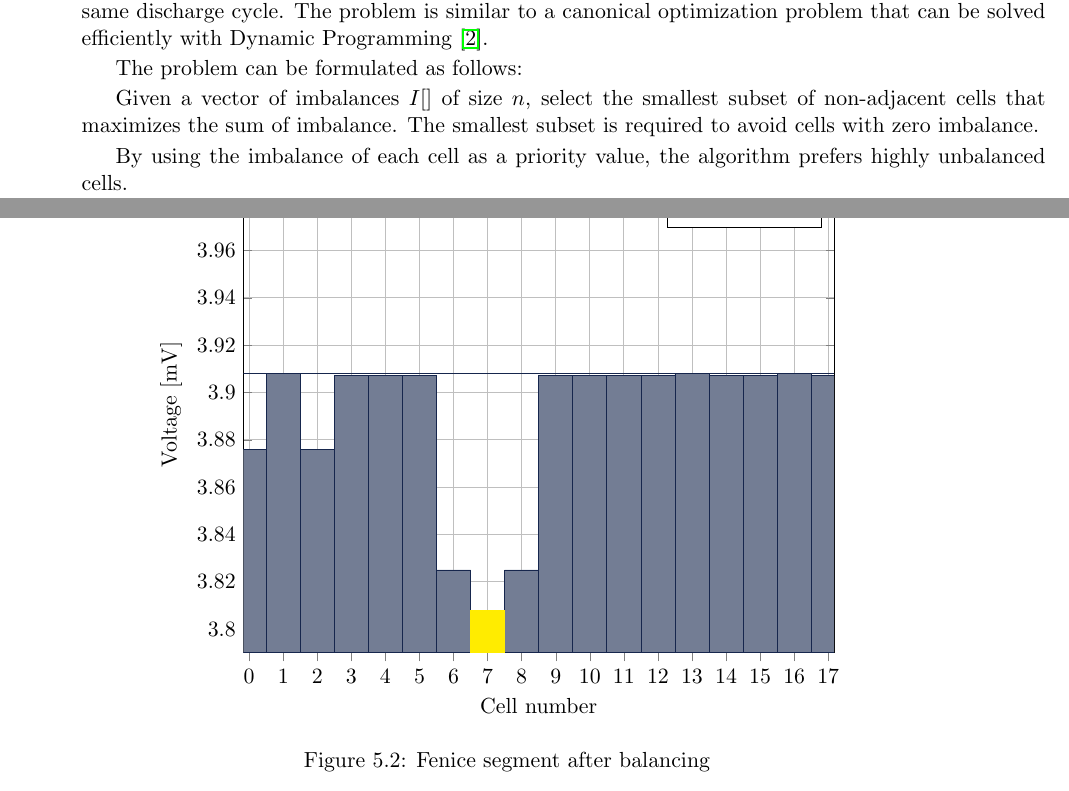
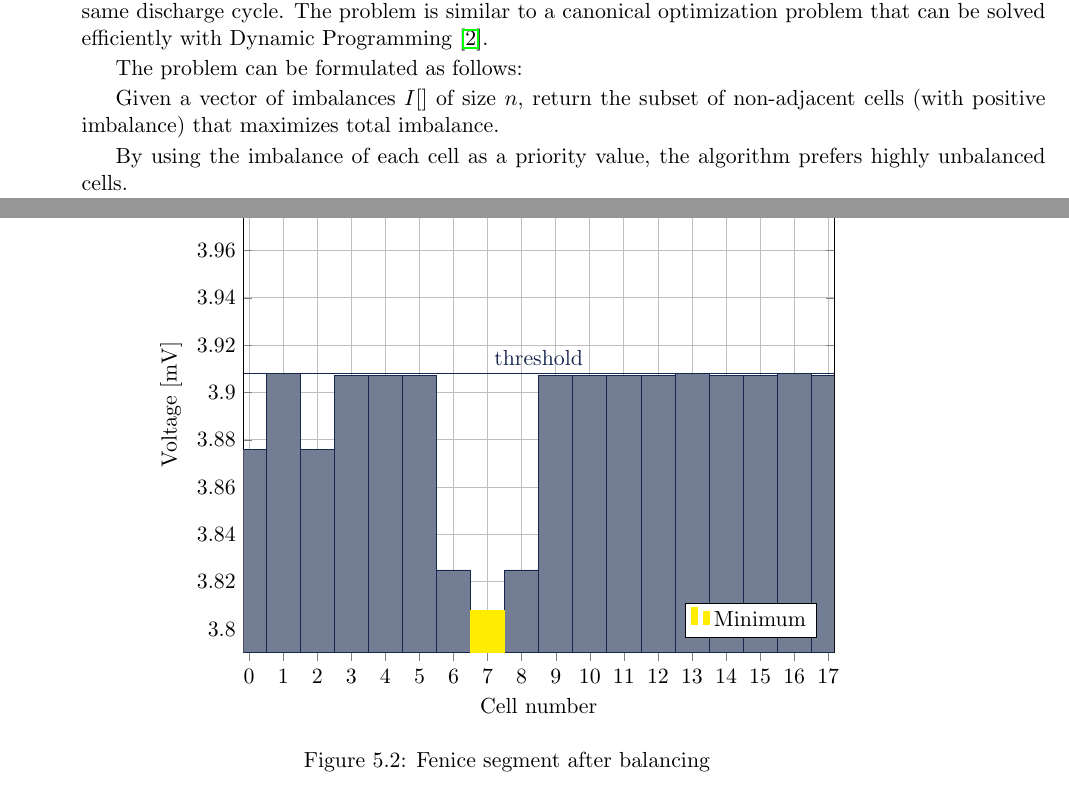
Before and after one commit to bonnee/bms-development, a LaTeX thesis (bonora_matteo_laurea_2021.tex, which reads balancing.tex, pictures/fenice_balanced.tex): two parts of pages 17 and 28 of 35, joined at a grey line, cut so that both start at the same text. Compiled offline with pdfLaTeX.

Commit message:
Minor fixes

```diff
--- a/balancing.tex
+++ b/balancing.tex
@@ -82,7 +82,7 @@ The hardware limitation discussed above poses the interesting challenge of findi
 
 The problem can be formulated as follows:
 
-Given a vector of imbalances $I[]$ of size $n$, select the smallest subset of non-adjacent cells that maximizes the sum of imbalance. The smallest subset is required to avoid cells with zero imbalance.
+Given a vector of imbalances $I[]$ of size $n$, return the subset of non-adjacent cells (with positive imbalance) that maximizes total imbalance.
 
 By using the imbalance of each cell as a priority value, the algorithm prefers highly unbalanced cells.
 
--- a/pictures/fenice_balanced.tex
+++ b/pictures/fenice_balanced.tex
@@ -17,14 +17,15 @@
                     bar shift=0pt,
                     fill
                 },
-            legend entries={Minimum,Threshold}
+            legend entries={Minimum},
+            legend pos=south east
         ]
         \addplot [blue, fill=blue!60] table[x=index,y=voltage, col sep=comma, forget plot]{pictures/fenice_balanced.csv};
         %\addplot[red]coordinates{(1,3.908)};
         \addplot[yellow]coordinates{(7,3.808)};
         \addplot[blue,line legend, thick,sharp plot,nodes near coords={},
             update limits=false,shorten >=-3mm,shorten <=-3mm]
-        coordinates {(0,3.908) (17,3.908)};
+        coordinates {(0,3.908) (17,3.908)} node[above] at (8.5,3.908) {threshold};
 
         %\node[coordinate,pin=above right:{$V_{max}$}]at (   axis cs:70,3.712)   {};
         %\node[coordinate,pin=below left:{$V_{min}$}]at (   axis cs:73,3.554)   {};
```
Also changed, not shown: pictures/fenice_imbalance.tex (+3 -2 lines), balancing.tex (4 more changed lines).
